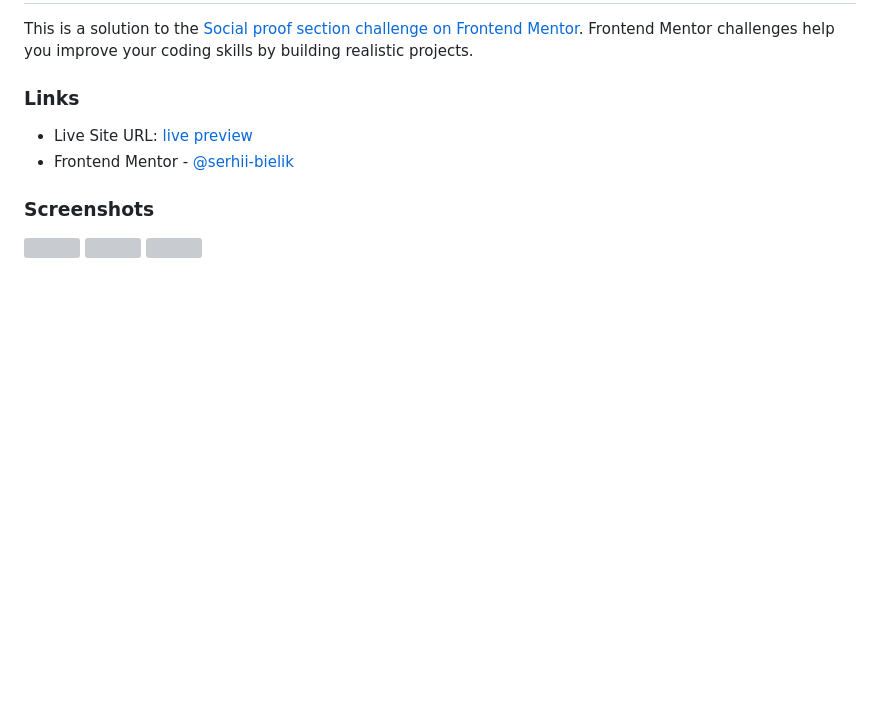
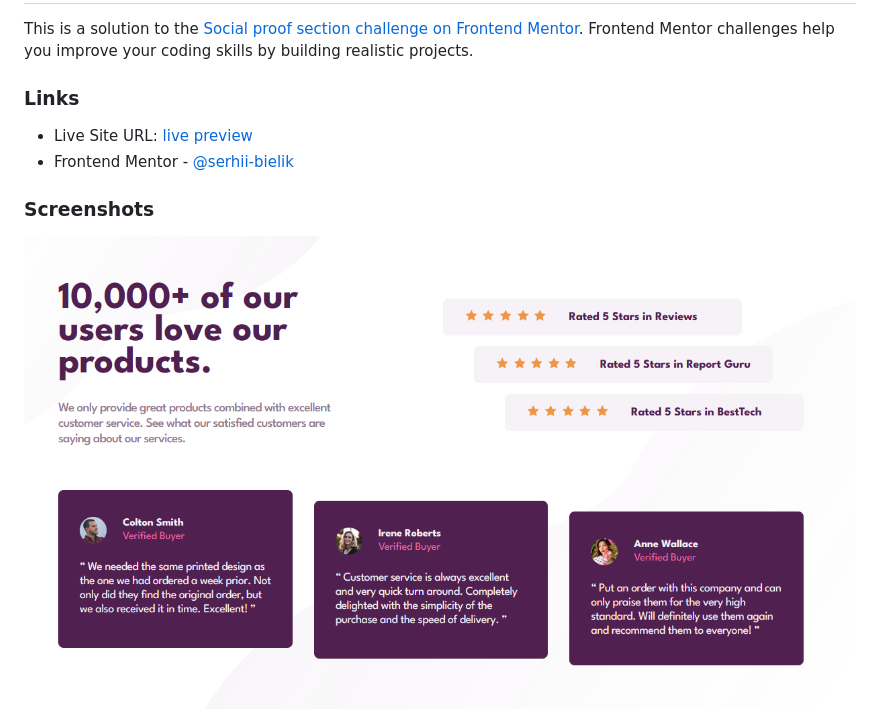
Before and after one commit to serhii-bielik/fm-social-proof-section, a Markdown page: README.md, the part around the change. Rendered like a GitHub page; pictures changed too: screenshot-desktop.png (added), screenshot-desktop2.png (added), screenshot-mobile.png (added); blank space fills up the shorter version; grey boxes are pictures that could not be loaded.

Commit message:
add screenshots

```diff
--- a/README.md
+++ b/README.md
@@ -9,6 +9,6 @@ This is a solution to the [Social proof section challenge on Frontend Mentor](ht
 
 ### Screenshots
 
-![](./screenshot-desktop1.png)
+![](./screenshot-desktop.png)
 ![](./screenshot-desktop2.png)
 ![](./screenshot-mobile.png)
```
